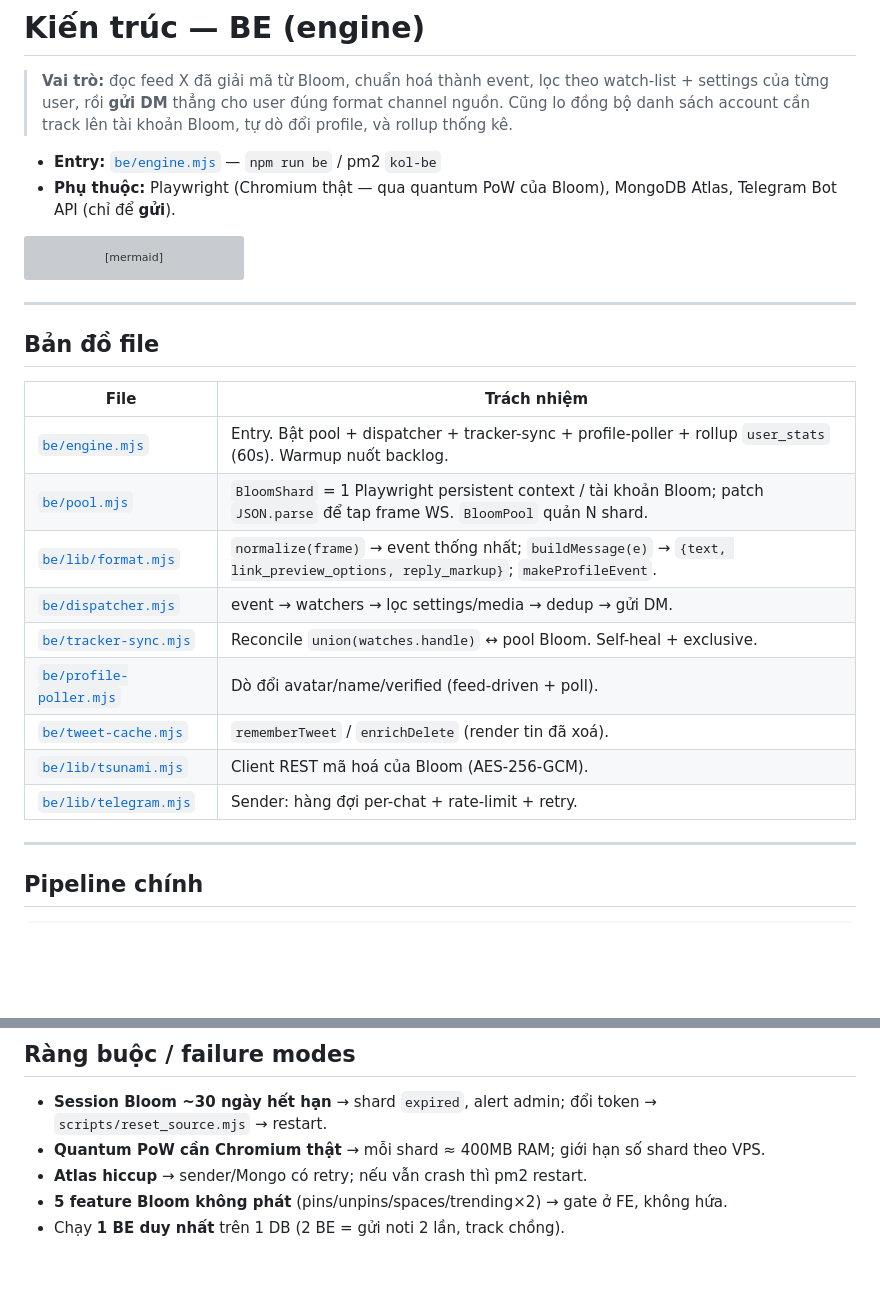
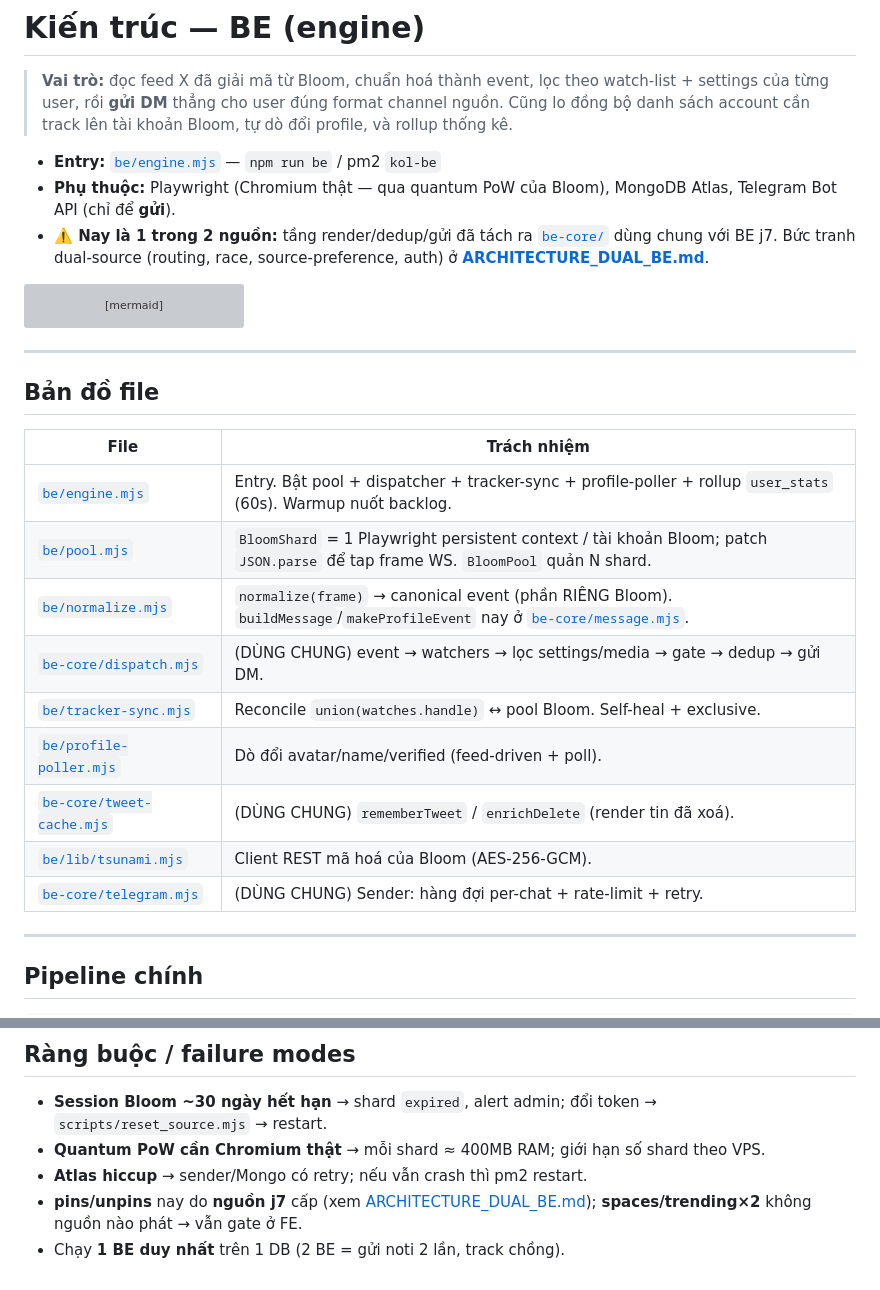
Before and after one commit to quangphap208/obscurasystems, a Markdown page: docs/ARCHITECTURE_BE.md, 2 parts joined by grey strips. Drawn GitHub-style; blank space fills up the shorter version; grey boxes are pictures that could not be loaded.

````diff
--- a/docs/ARCHITECTURE_BE.md
+++ b/docs/ARCHITECTURE_BE.md
@@ -6,6 +6,7 @@
 
 - **Entry:** [`be/engine.mjs`](../be/engine.mjs) — `npm run be` / pm2 `kol-be`
 - **Phụ thuộc:** Playwright (Chromium thật — qua quantum PoW của Bloom), MongoDB Atlas, Telegram Bot API (chỉ để **gửi**).
+- **⚠️ Nay là 1 trong 2 nguồn:** tầng render/dedup/gửi đã tách ra [`be-core/`](../be-core) dùng chung với BE j7. Bức tranh dual-source (routing, race, source-preference, auth) ở **[ARCHITECTURE_DUAL_BE.md](ARCHITECTURE_DUAL_BE.md)**.
 
 ```mermaid
 flowchart TD
@@ -33,13 +34,13 @@ flowchart TD
 |---|---|
 | [`be/engine.mjs`](../be/engine.mjs) | Entry. Bật pool + dispatcher + tracker-sync + profile-poller + rollup `user_stats` (60s). Warmup nuốt backlog. |
 | [`be/pool.mjs`](../be/pool.mjs) | `BloomShard` = 1 Playwright persistent context / tài khoản Bloom; patch `JSON.parse` để tap frame WS. `BloomPool` quản N shard. |
-| [`be/lib/format.mjs`](../be/lib/format.mjs) | `normalize(frame)` → event thống nhất; `buildMessage(e)` → `{text, link_preview_options, reply_markup}`; `makeProfileEvent`. |
-| [`be/dispatcher.mjs`](../be/dispatcher.mjs) | event → watchers → lọc settings/media → dedup → gửi DM. |
+| [`be/normalize.mjs`](../be/normalize.mjs) | `normalize(frame)` → canonical event (phần RIÊNG Bloom). `buildMessage`/`makeProfileEvent` nay ở [`be-core/message.mjs`](../be-core/message.mjs). |
+| [`be-core/dispatch.mjs`](../be-core/dispatch.mjs) | (DÙNG CHUNG) event → watchers → lọc settings/media → gate → dedup → gửi DM. |
 | [`be/tracker-sync.mjs`](../be/tracker-sync.mjs) | Reconcile `union(watches.handle)` ↔ pool Bloom. Self-heal + exclusive. |
 | [`be/profile-poller.mjs`](../be/profile-poller.mjs) | Dò đổi avatar/name/verified (feed-driven + poll). |
-| [`be/tweet-cache.mjs`](../be/tweet-cache.mjs) | `rememberTweet` / `enrichDelete` (render tin đã xoá). |
+| [`be-core/tweet-cache.mjs`](../be-core/tweet-cache.mjs) | (DÙNG CHUNG) `rememberTweet` / `enrichDelete` (render tin đã xoá). |
 | [`be/lib/tsunami.mjs`](../be/lib/tsunami.mjs) | Client REST mã hoá của Bloom (AES-256-GCM). |
-| [`be/lib/telegram.mjs`](../be/lib/telegram.mjs) | Sender: hàng đợi per-chat + rate-limit + retry. |
+| [`be-core/telegram.mjs`](../be-core/telegram.mjs) | (DÙNG CHUNG) Sender: hàng đợi per-chat + rate-limit + retry. |
 
 ---
 
@@ -152,5 +153,5 @@ thiếu tự lấy default. `effectiveSettings` = override của watch nếu có
 - **Session Bloom ~30 ngày hết hạn** → shard `expired`, alert admin; đổi token → `scripts/reset_source.mjs` → restart.
 - **Quantum PoW cần Chromium thật** → mỗi shard ≈ 400MB RAM; giới hạn số shard theo VPS.
 - **Atlas hiccup** → sender/Mongo có retry; nếu vẫn crash thì pm2 restart.
-- **5 feature Bloom không phát** (pins/unpins/spaces/trending×2) → gate ở FE, không hứa.
+- **pins/unpins** nay do **nguồn j7** cấp (xem [ARCHITECTURE_DUAL_BE.md](ARCHITECTURE_DUAL_BE.md)); **spaces/trending×2** không nguồn nào phát → vẫn gate ở FE.
 - Chạy **1 BE duy nhất** trên 1 DB (2 BE = gửi noti 2 lần, track chồng).
````
Also changed, not shown: docs/ARCHITECTURE_DUAL_BE.md (added, +161 -0 lines).
